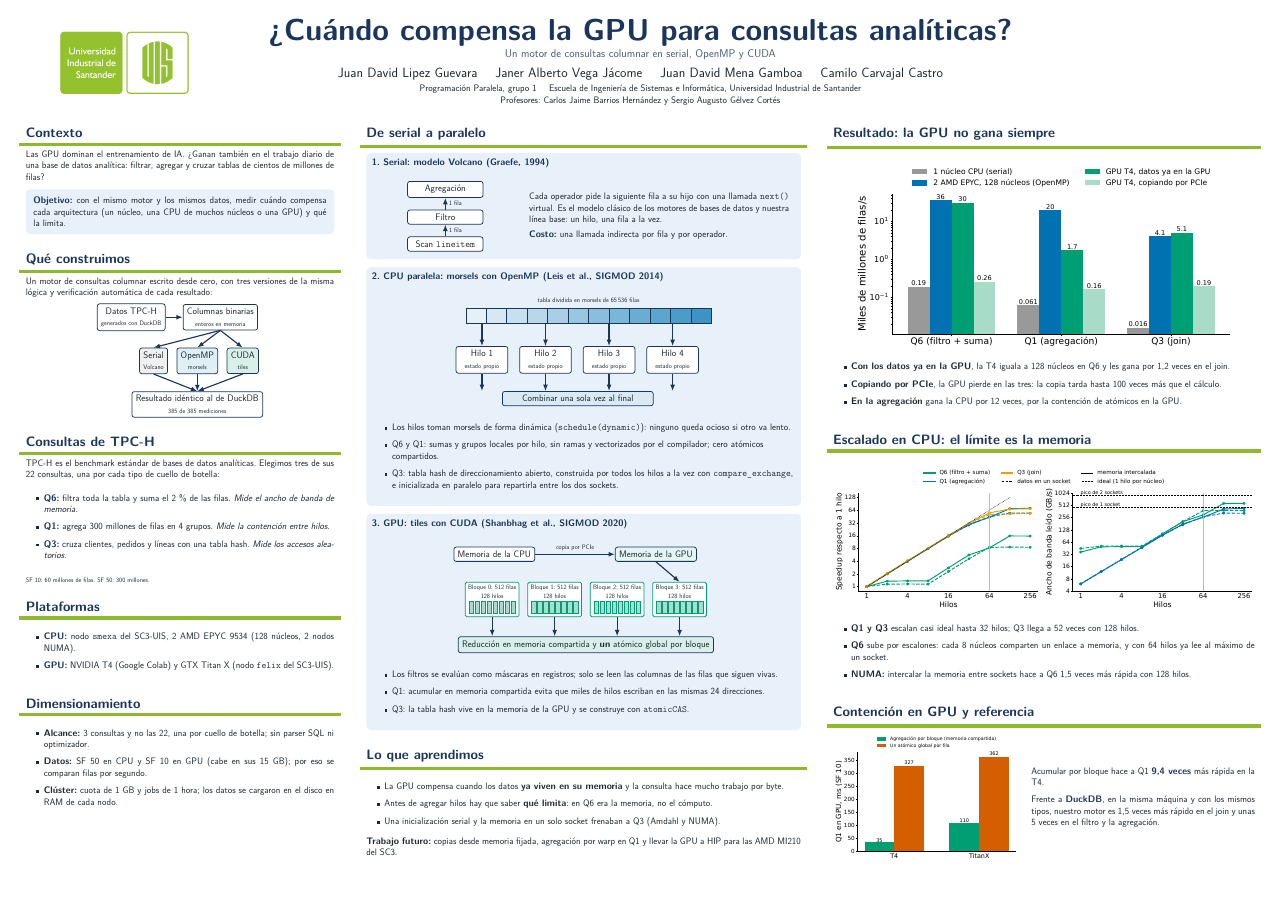
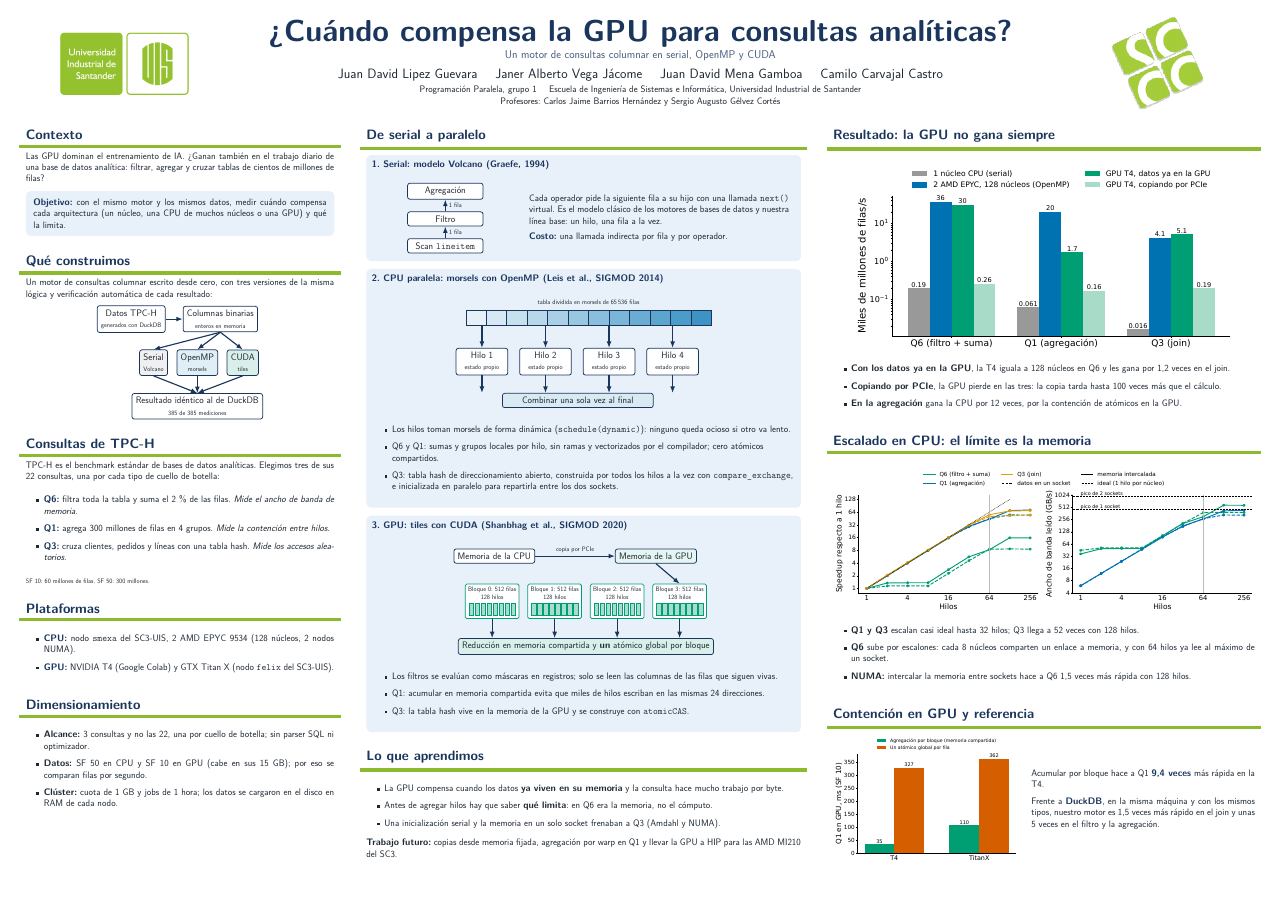
Before and after one commit to LipezJ/motor-columnar-cpu-gpu, a LaTeX poster (poster/poster.tex): the whole page. Compiled offline with XeLaTeX; a LaTeX package or settings file that is missing is left out.

Commit message:
Póster: logo del SC3 en el encabezado

```diff
--- a/poster/poster.tex
+++ b/poster/poster.tex
@@ -78,7 +78,7 @@
     {\large\color{tinta}\@institute\par}
   \end{minipage}%
   \begin{minipage}[c]{0.15\linewidth}\centering
-    \IfFileExists{logos/sc3.png}{\includegraphics[width=0.8\linewidth]{logos/sc3.png}}{}
+    \IfFileExists{logos/sc3.png}{\includegraphics[width=0.5\linewidth]{logos/sc3.png}}{}
   \end{minipage}
 }
 \makeatother
```
Also changed, not shown: poster/logos/sc3.png (added).
